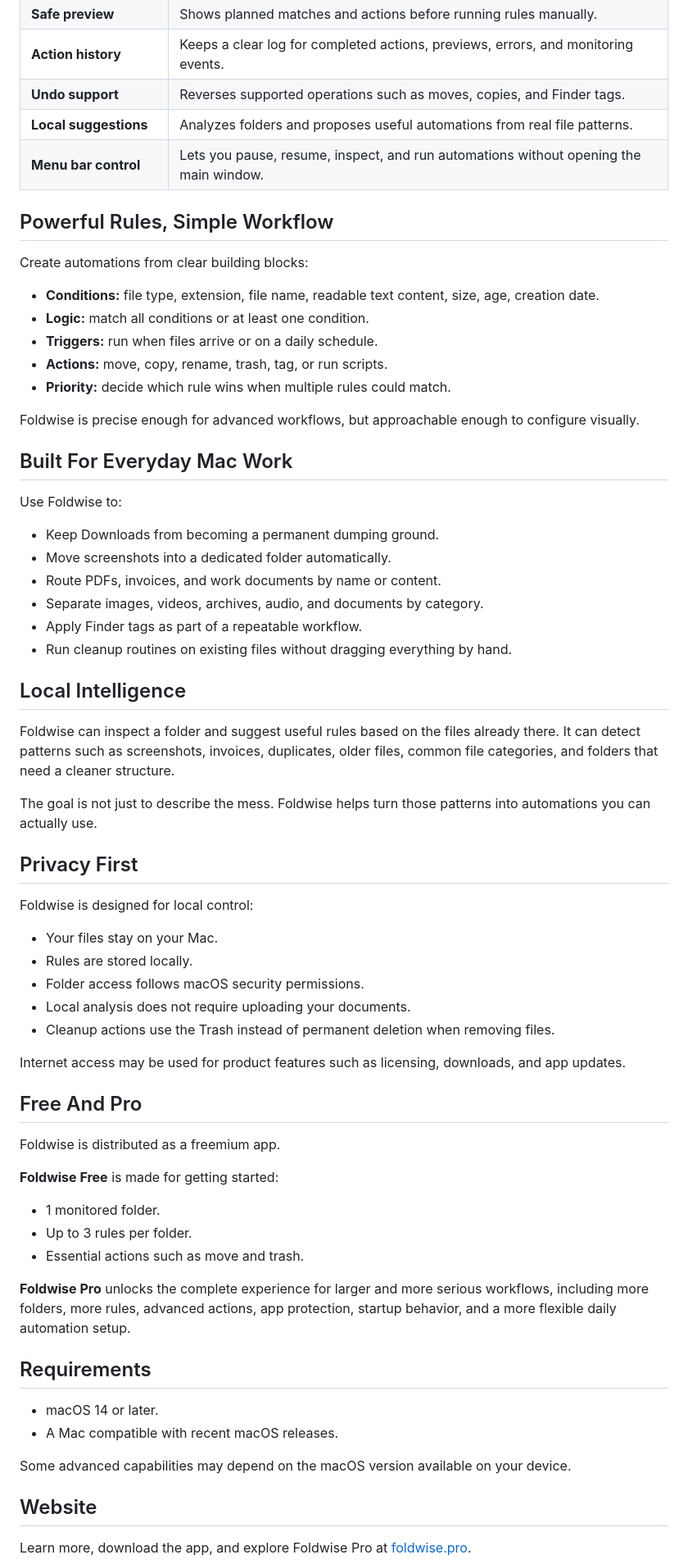
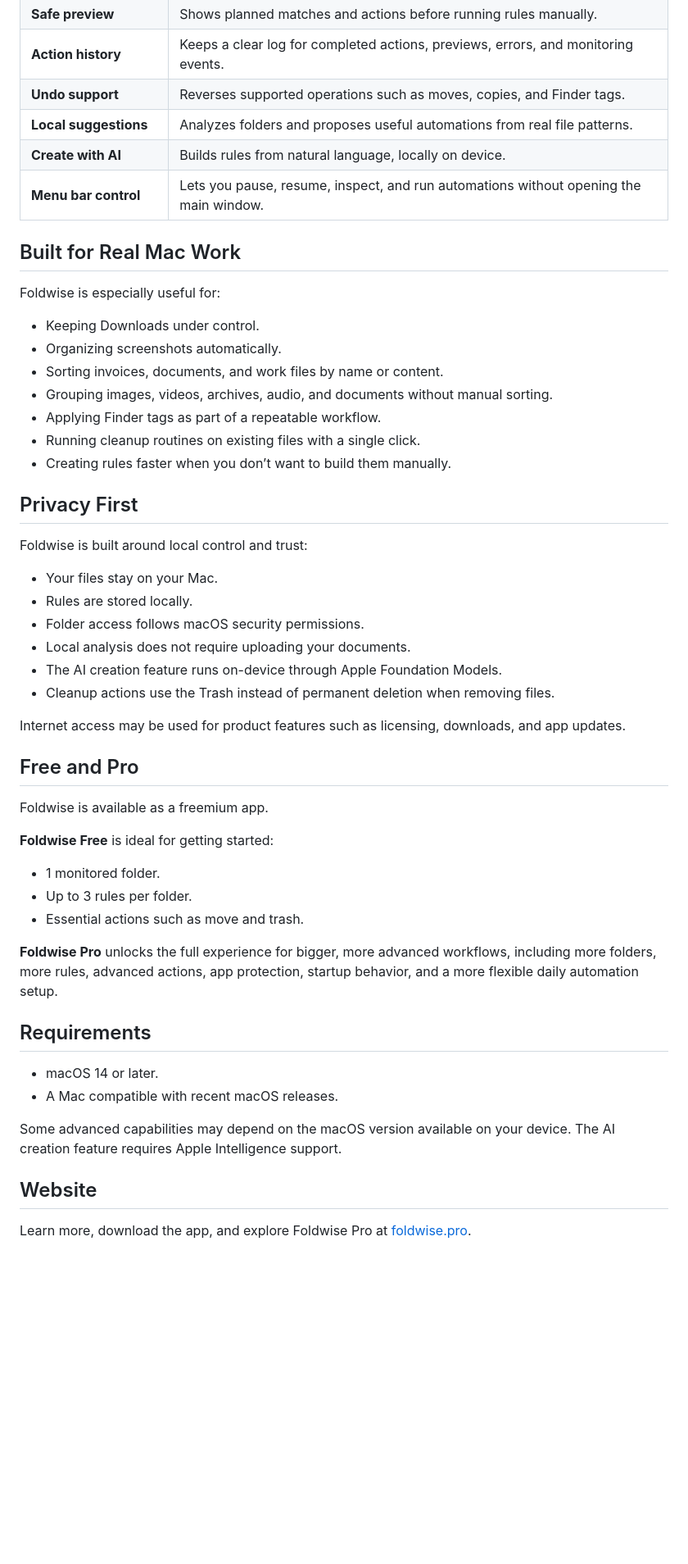
Before and after one commit to frafra077/Foldwise, a Markdown page: README.md, the part around one of its changes. Shown at 82% size. Rendered like a GitHub page; blank space fills up the shorter version.

```diff
--- a/README.md
+++ b/README.md
@@ -52,67 +75,52 @@ No black box. No forced cloud workflow. Just a focused Mac utility that makes yo
 | **Action history** | Keeps a clear log for completed actions, previews, errors, and monitoring events. |
 | **Undo support** | Reverses supported operations such as moves, copies, and Finder tags. |
 | **Local suggestions** | Analyzes folders and proposes useful automations from real file patterns. |
+| **Create with AI** | Builds rules from natural language, locally on device. |
 | **Menu bar control** | Lets you pause, resume, inspect, and run automations without opening the main window. |
 
-## Powerful Rules, Simple Workflow
+## Built for Real Mac Work
 
-Create automations from clear building blocks:
+Foldwise is especially useful for:
 
-- **Conditions:** file type, extension, file name, readable text content, size, age, creation date.
-- **Logic:** match all conditions or at least one condition.
-- **Triggers:** run when files arrive or on a daily schedule.
-- **Actions:** move, copy, rename, trash, tag, or run scripts.
-- **Priority:** decide which rule wins when multiple rules could match.
-
-Foldwise is precise enough for advanced workflows, but approachable enough to configure visually.
-
-## Built For Everyday Mac Work
-
-Use Foldwise to:
-
-- Keep Downloads from becoming a permanent dumping ground.
-- Move screenshots into a dedicated folder automatically.
-- Route PDFs, invoices, and work documents by name or content.
-- Separate images, videos, archives, audio, and documents by category.
-- Apply Finder tags as part of a repeatable workflow.
-- Run cleanup routines on existing files without dragging everything by hand.
-
-## Local Intelligence
-
-Foldwise can inspect a folder and suggest useful rules based on the files already there. It can detect patterns such as screenshots, invoices, duplicates, older files, common file categories, and folders that need a cleaner structure.
-
-The goal is not just to describe the mess. Foldwise helps turn those patterns into automations you can actually use.
+- Keeping Downloads under control.
+- Organizing screenshots automatically.
+- Sorting invoices, documents, and work files by name or content.
+- Grouping images, videos, archives, audio, and documents without manual sorting.
+- Applying Finder tags as part of a repeatable workflow.
+- Running cleanup routines on existing files with a single click.
+- Creating rules faster when you don’t want to build them manually.
 
 ## Privacy First
 
-Foldwise is designed for local control:
+Foldwise is built around local control and trust:
 
 - Your files stay on your Mac.
 - Rules are stored locally.
 - Folder access follows macOS security permissions.
 - Local analysis does not require uploading your documents.
+- The AI creation feature runs on-device through Apple Foundation Models.
 - Cleanup actions use the Trash instead of permanent deletion when removing files.
 
 Internet access may be used for product features such as licensing, downloads, and app updates.
 
-## Free And Pro
+## Free and Pro
 
-Foldwise is distributed as a freemium app.
+Foldwise is available as a freemium app.
 
-**Foldwise Free** is made for getting started:
+**Foldwise Free** is ideal for getting started:
 
 - 1 monitored folder.
 - Up to 3 rules per folder.
 - Essential actions such as move and trash.
 
-**Foldwise Pro** unlocks the complete experience for larger and more serious workflows, including more folders, more rules, advanced actions, app protection, startup behavior, and a more flexible daily automation setup.
+**Foldwise Pro** unlocks the full experience for bigger, more advanced workflows, including more folders, more rules, advanced actions, app protection, startup behavior, and a more flexible daily automation setup.
 
 ## Requirements
 
 - macOS 14 or later.
 - A Mac compatible with recent macOS releases.
 
-Some advanced capabilities may depend on the macOS version available on your device.
+Some advanced capabilities may depend on the macOS version available on your device. The AI creation feature requires Apple Intelligence support.
 
 ## Website
 
```
Also changed, not shown: other parts of README.md (+33 -10 lines).
